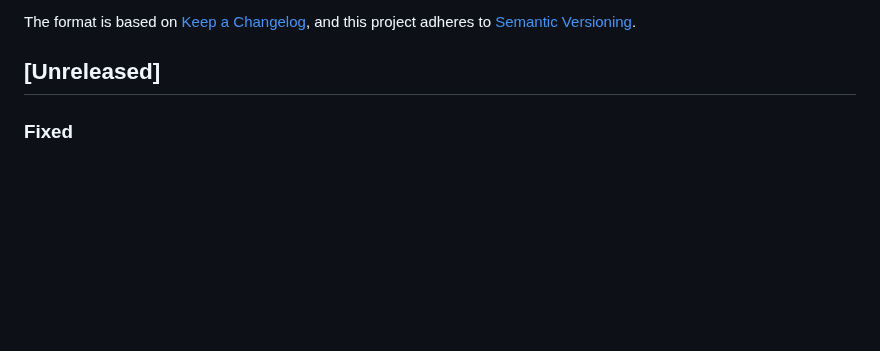
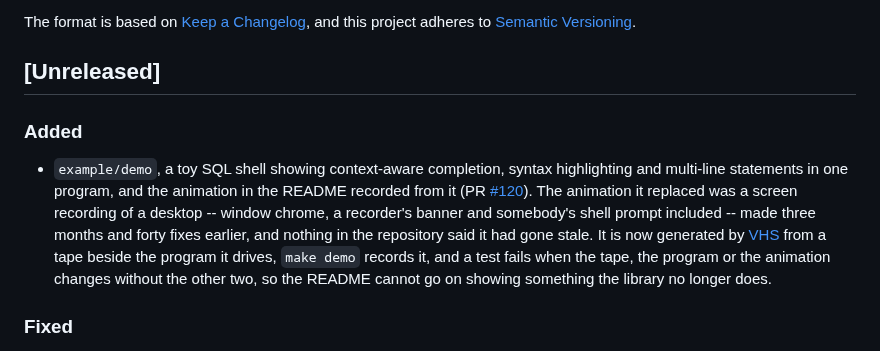
Before and after one commit to nao1215/prompt, a Markdown page: CHANGELOG.md, the part around the change. GitHub-like rendering; blank space fills up the shorter version.

```diff
--- a/CHANGELOG.md
+++ b/CHANGELOG.md
@@ -6,6 +6,10 @@ The format is based on [Keep a Changelog](https://keepachangelog.com/en/1.0.0/),
 and this project adheres to [Semantic Versioning](https://semver.org/spec/v2.0.0.html).
 
 ## [Unreleased]
+
+### Added
+
+- `example/demo`, a toy SQL shell showing context-aware completion, syntax highlighting and multi-line statements in one program, and the animation in the README recorded from it (PR [#120](https://github.com/nao1215/prompt/pull/120)). The animation it replaced was a screen recording of a desktop -- window chrome, a recorder's banner and somebody's shell prompt included -- made three months and forty fixes earlier, and nothing in the repository said it had gone stale. It is now generated by [VHS](https://github.com/charmbracelet/vhs) from a tape beside the program it drives, `make demo` records it, and a test fails when the tape, the program or the animation changes without the other two, so the README cannot go on showing something the library no longer does.
 
 ### Fixed
 
```
Also changed, not shown: README.md (+4 -1 lines), doc/img/demo.gif, doc/img/sample.png (deleted), 6 other files.
